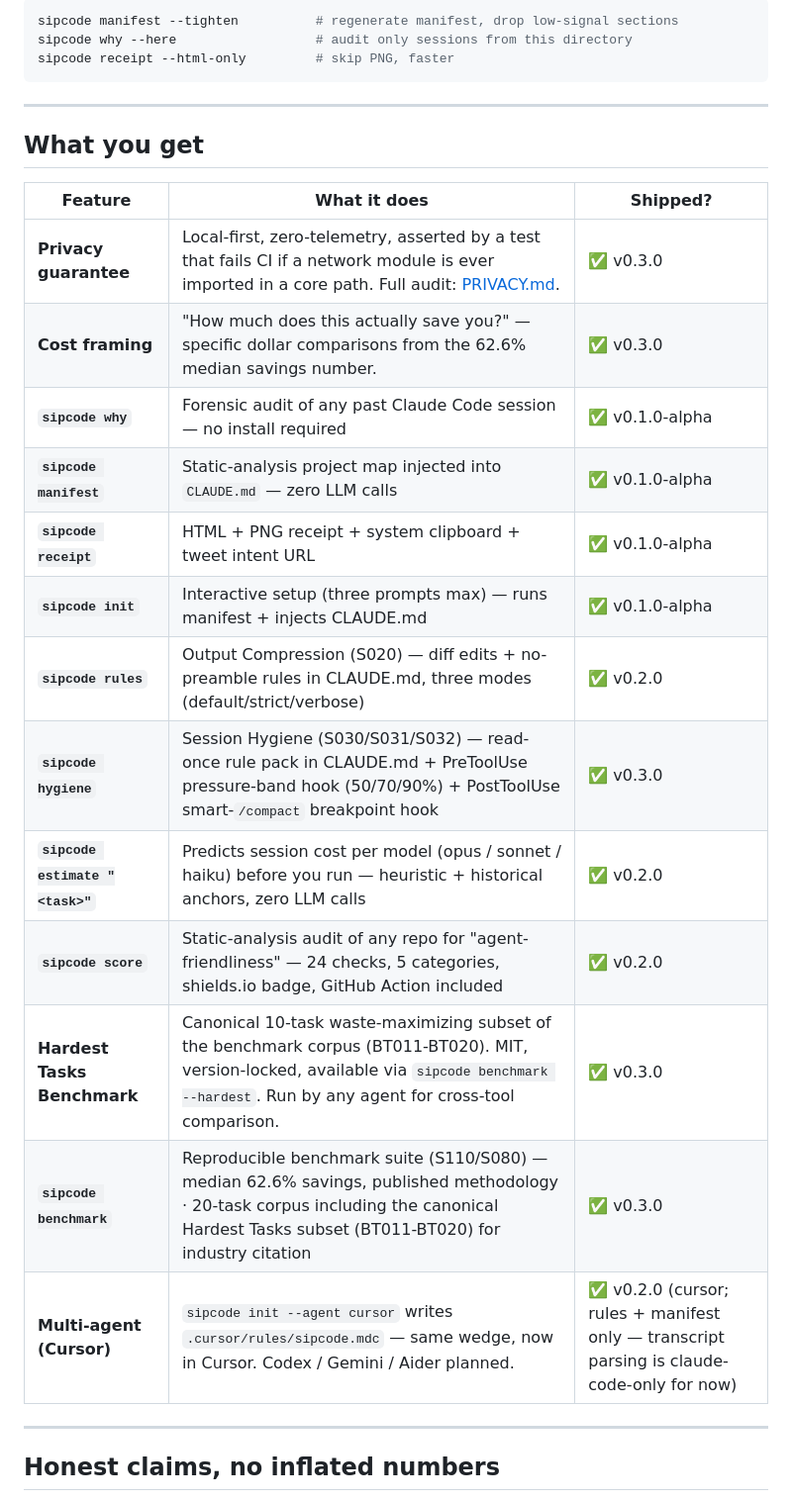
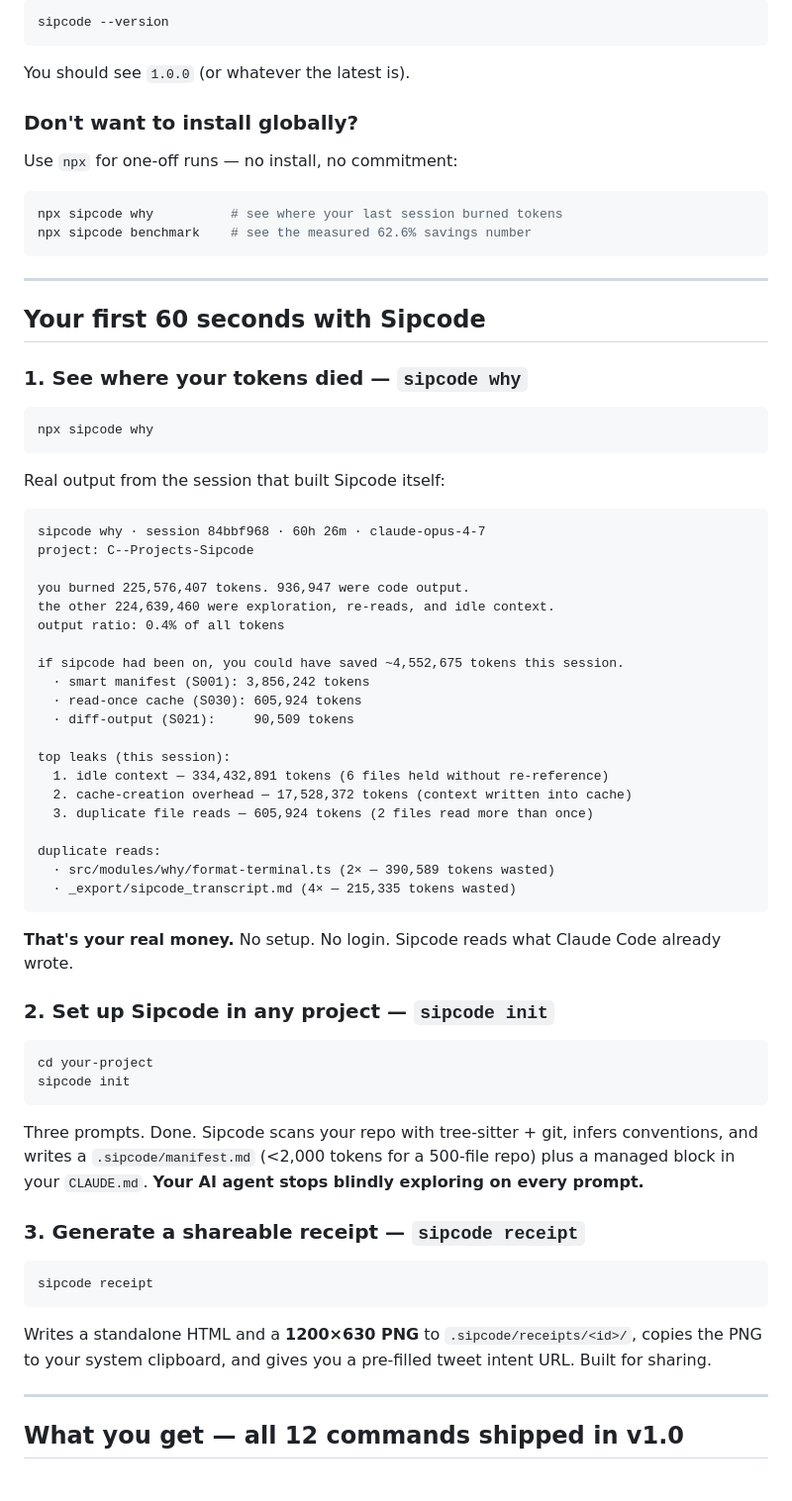
Before and after one commit to Anuj7411/sipcode, a Markdown page: README.md, the part around one of its changes. Shown at 99% size. Rendered like a GitHub page.

````diff
--- a/README.md
+++ b/README.md
@@ -76,31 +77,74 @@ Or non-interactive:
 
 ```bash
-sipcode manifest --tighten          # regenerate manifest, drop low-signal sections
-sipcode why --here                  # audit only sessions from this directory
-sipcode receipt --html-only         # skip PNG, faster
+sipcode --version
+```
+
+You should see `1.0.0` (or whatever the latest is).
+
+### Don't want to install globally?
+
+Use `npx` for one-off runs — no install, no commitment:
+
+```bash
+npx sipcode why          # see where your last session burned tokens
+npx sipcode benchmark    # see the measured 62.6% savings number
 ```
 
 ---
 
-## What you get
+## Your first 60 seconds with Sipcode
 
-| Feature | What it does | Shipped? |
-|---|---|---|
-| **Privacy guarantee** | Local-first, zero-telemetry, asserted by a test that fails CI if a network module is ever imported in a core path. Full audit: [PRIVACY.md](PRIVACY.md). | ✅ v0.3.0 |
-| **Cost framing** | "How much does this actually save you?" — specific dollar comparisons from the 62.6% median savings number. | ✅ v0.3.0 |
-| **`sipcode why`** | Forensic audit of any past Claude Code session — no install required | ✅ v0.1.0-alpha |
-| **`sipcode manifest`** | Static-analysis project map injected into `CLAUDE.md` — zero LLM calls | ✅ v0.1.0-alpha |
-| **`sipcode receipt`** | HTML + PNG receipt + system clipboard + tweet intent URL | ✅ v0.1.0-alpha |
-| **`sipcode init`** | Interactive setup (three prompts max) — runs manifest + injects CLAUDE.md | ✅ v0.1.0-alpha |
-| **`sipcode rules`** | Output Compression (S020) — diff edits + no-preamble rules in CLAUDE.md, three modes (default/strict/verbose) | ✅ v0.2.0 |
-| **`sipcode hygiene`** | Session Hygiene (S030/S031/S032) — read-once rule pack in CLAUDE.md + PreToolUse pressure-band hook (50/70/90%) + PostToolUse smart-`/compact` breakpoint hook | ✅ v0.3.0 |
-| **`sipcode estimate "<task>"`** | Predicts session cost per model (opus / sonnet / haiku) before you run — heuristic + historical anchors, zero LLM calls | ✅ v0.2.0 |
-| **`sipcode score`** | Static-analysis audit of any repo for "agent-friendliness" — 24 checks, 5 categories, shields.io badge, GitHub Action included | ✅ v0.2.0 |
-| **Hardest Tasks Benchmark** | Canonical 10-task waste-maximizing subset of the benchmark corpus (BT011-BT020). MIT, version-locked, available via `sipcode benchmark --hardest`. Run by any agent for cross-tool comparison. | ✅ v0.3.0 |
-| **`sipcode benchmark`** | Reproducible benchmark suite (S110/S080) — median 62.6% savings, published methodology · 20-task corpus including the canonical Hardest Tasks subset (BT011-BT020) for industry citation | ✅ v0.3.0 |
-| **Multi-agent (Cursor)** | `sipcode init --agent cursor` writes `.cursor/rules/sipcode.mdc` — same wedge, now in Cursor. Codex / Gemini / Aider planned. | ✅ v0.2.0 (cursor; rules + manifest only — transcript parsing is claude-code-only for now) |
+### 1. See where your tokens died — `sipcode why`
+
+```bash
+npx sipcode why
+```
+
+Real output from the session that built Sipcode itself:
+
+```
+sipcode why · session 84bbf968 · 60h 26m · claude-opus-4-7
+project: C--Projects-Sipcode
+
+you burned 225,576,407 tokens. 936,947 were code output.
+the other 224,639,460 were exploration, re-reads, and idle context.
+output ratio: 0.4% of all tokens
+
+if sipcode had been on, you could have saved ~4,552,675 tokens this session.
+  · smart manifest (S001): 3,856,242 tokens
+  · read-once cache (S030): 605,924 tokens
+  · diff-output (S021):     90,509 tokens
+
+top leaks (this session):
+  1. idle context — 334,432,891 tokens (6 files held without re-reference)
+  2. cache-creation overhead — 17,528,372 tokens (context written into cache)
+  3. duplicate file reads — 605,924 tokens (2 files read more than once)
+
+duplicate reads:
+  · src/modules/why/format-terminal.ts (2× — 390,589 tokens wasted)
+  · _export/sipcode_transcript.md (4× — 215,335 tokens wasted)
+```
+
+**That's your real money.** No setup. No login. Sipcode reads what Claude Code already wrote.
+
+### 2. Set up Sipcode in any project — `sipcode init`
+
+```bash
+cd your-project
+sipcode init
+```
+
+Three prompts. Done. Sipcode scans your repo with tree-sitter + git, infers conventions, and writes a `.sipcode/manifest.md` (<2,000 tokens for a 500-file repo) plus a managed block in your `CLAUDE.md`. **Your AI agent stops blindly exploring on every prompt.**
+
+### 3. Generate a shareable receipt — `sipcode receipt`
+
+```bash
+sipcode receipt
+```
+
+Writes a standalone HTML and a **1200×630 PNG** to `.sipcode/receipts/<id>/`, copies the PNG to your system clipboard, and gives you a pre-filled tweet intent URL. Built for sharing.
 
 ---
 
-## Honest claims, no inflated numbers
+## What you get — all 12 commands shipped in v1.0
 
````
Also changed, not shown: other parts of README.md (+208 -101 lines), docs/screenshots/sipcode-receipt-hero.png (added), 4 other files.
